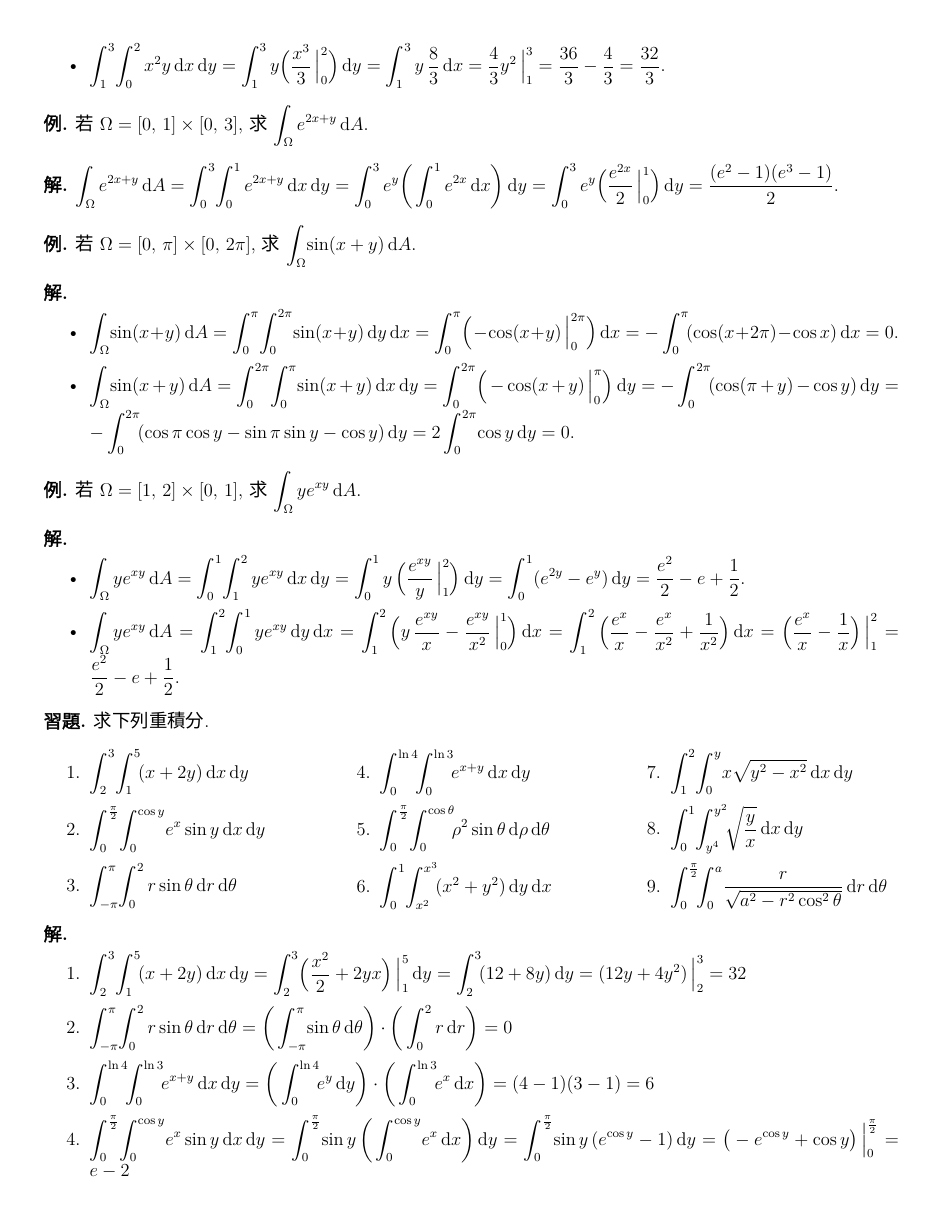
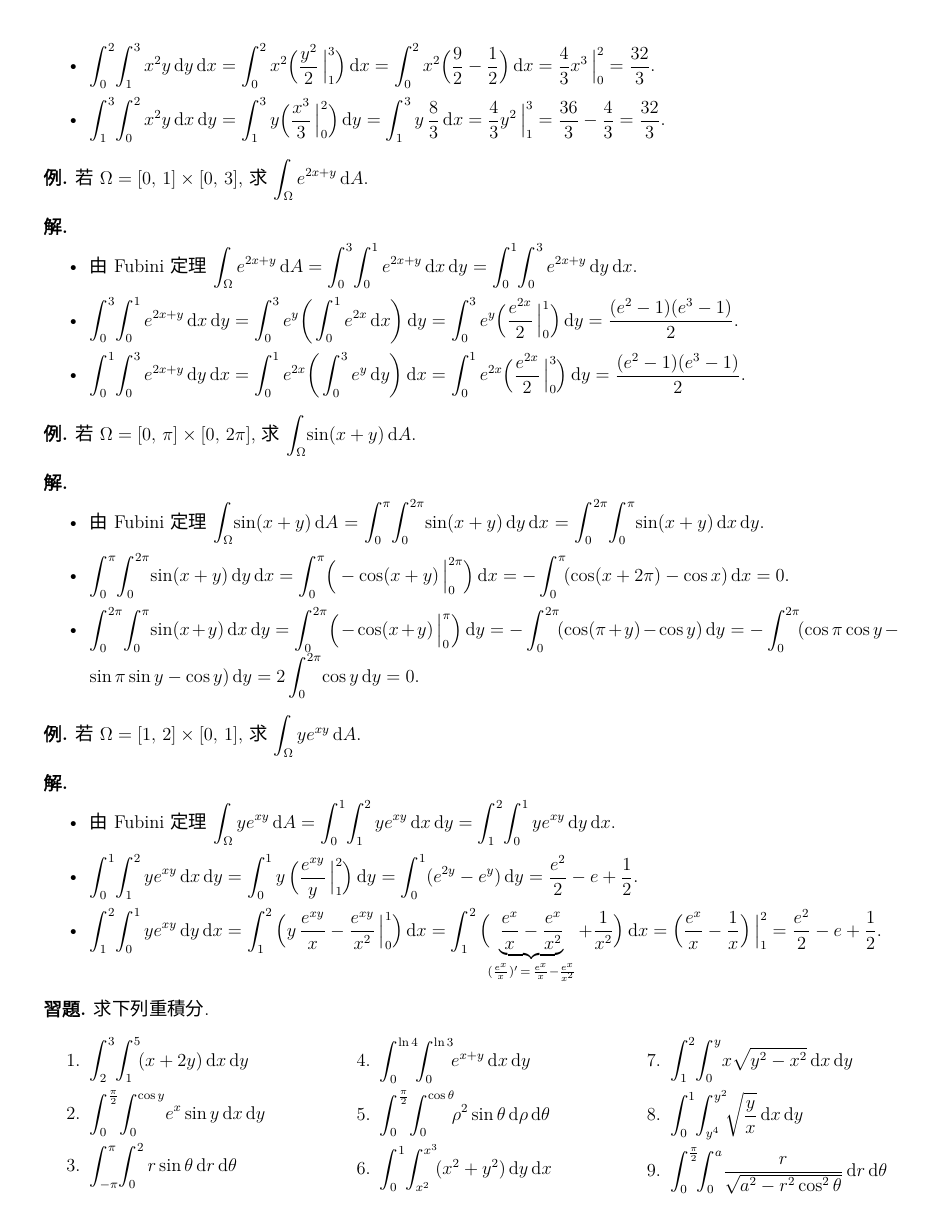
Before and after one commit to chang-ye-tu/calc, a LaTeX document (note/note07.tex): page 2 of 21 before the commit and page 2 of 22 after it. Compiled offline with XeLaTeX; a missing font is replaced by an installed copy or a similar font.

Commit message:
Update note07

```diff
--- a/note/note07.tex
+++ b/note/note07.tex
@@ -314,7 +315,12 @@
 \end{ex}
 
 \begin{sol}
-  $\ds\int_\Omega e^{2x + y}\,\text{d}A = \int_0^3\!\int_0^1 e^{2x + y}\,\text{d}x\,\text{d}y = \int_0^3 e^y\bigg(\int_0^1 e^{2x}\,\text{d}x\bigg)\,\text{d}y = \int_0^3 e^y\Big(\frac{e^{2x}}{2}\,\Big|_0^1\Big)\,\text{d}y = \frac{(e^2 - 1)(e^3 - 1)}{2}$.
+  \begin{itemize}\setlength{\itemsep}{0pt}
+    \item[]
+    \item 由 Fubini 定理 $\ds\int_\Omega e^{2x + y}\,\text{d}A = \int_0^3\!\int_0^1 e^{2x + y}\,\text{d}x\,\text{d}y = \int_0^1\!\int_0^3 e^{2x + y}\,\text{d}y\,\text{d}x$.
+    \item $\ds\int_0^3\!\int_0^1 e^{2x + y}\,\text{d}x\,\text{d}y = \int_0^3 e^y\bigg(\int_0^1 e^{2x}\,\text{d}x\bigg)\,\text{d}y = \int_0^3 e^y\Big(\frac{e^{2x}}{2}\,\Big|_0^1\Big)\,\text{d}y = \frac{(e^2 - 1)(e^3 - 1)}{2}$.
+    \item $\ds\int_0^1\!\int_0^3 e^{2x + y}\,\text{d}y\,\text{d}x = \int_0^1 e^{2x}\bigg(\int_0^3 e^y\,\text{d}y\bigg)\,\text{d}x = \int_0^1 e^{2x}\Big(\frac{e^{2x}}{2}\,\Big|_0^3\Big)\,\text{d}y = \frac{(e^2 - 1)(e^3 - 1)}{2}$.
+  \end{itemize}
 \end{sol}
 
 \begin{ex}
@@ -324,8 +330,9 @@
 \begin{sol}
   \begin{itemize}\setlength{\itemsep}{0pt}
     \item[]
-    \item $\ds\int_\Omega\!\sin(x + y)\,\text{d}A = \int_0^\pi\!\int_0^{2\pi}\!\sin(x + y)\,\text{d}y\,\text{d}x = \int_0^\pi\!\Big(-\cos(x + y)\,\Big|_0^{2\pi}\Big)\,\text{d}x = -\int_0^\pi\!(\cos(x + 2\pi) - \cos x)\,\text{d}x = 0$.
-    \item $\ds\int_\Omega\!\sin(x + y)\,\text{d}A = \int_0^{2\pi}\!\int_0^{\pi}\!\sin(x + y)\,\text{d}x\,\text{d}y = \int_0^{2\pi}\!\Big(-\cos(x + y)\,\Big|_0^{\pi}\Big)\,\text{d}y = -\int_0^{2\pi}\!(\cos(\pi + y) - \cos y)\,\text{d}y = -\int_0^{2\pi}\!(\cos\pi\cos y - \sin\pi\sin y - \cos y)\,\text{d}y = 2\int_0^{2\pi}\!\cos y\,\text{d}y = 0$.
+    \item 由 Fubini 定理 $\ds\int_\Omega\!\sin(x + y)\,\text{d}A$ $=$ $\ds\int_0^\pi\!\int_0^{2\pi}\!\sin(x + y)\,\text{d}y\,\text{d}x$ $=$ $\ds\int_0^{2\pi}\!\int_0^{\pi}\!\sin(x + y)\,\text{d}x\,\text{d}y$.
+    \item $\ds\int_0^\pi\!\int_0^{2\pi}\!\sin(x + y)\,\text{d}y\,\text{d}x = \int_0^\pi\!\Big(-\cos(x + y)\,\Big|_0^{2\pi}\Big)\,\text{d}x = -\int_0^\pi\!(\cos(x + 2\pi) - \cos x)\,\text{d}x = 0$.
+    \item $\ds\int_0^{2\pi}\!\int_0^{\pi}\!\sin(x + y)\,\text{d}x\,\text{d}y = \int_0^{2\pi}\!\Big(-\cos(x + y)\,\Big|_0^{\pi}\Big)\,\text{d}y = -\int_0^{2\pi}\!(\cos(\pi + y) - \cos y)\,\text{d}y = -\int_0^{2\pi}\!(\cos\pi\cos y - \sin\pi\sin y - \cos y)\,\text{d}y = 2\int_0^{2\pi}\!\cos y\,\text{d}y = 0$.
   \end{itemize}
 \end{sol}
 
@@ -336,8 +343,9 @@
 \begin{sol}
   \begin{itemize}\setlength{\itemsep}{0pt}
     \item[]
-    \item $\ds\int_\Omega ye^{xy}\,\text{d}A = \int_0^1\!\int_1^2 ye^{xy}\,\text{d}x\,\text{d}y = \int_0^1 y\,\Big(\frac{e^{xy}}{y}\,\Big|_1^2\Big)\,\text{d}y = \int_0^1(e^{2y} - e^y)\,\text{d}y = \frac{e^2}{2} - e + \frac{1}{2}$.
-    \item $\ds\int_\Omega ye^{xy}\,\text{d}A = \int_1^2\!\int_0^1 ye^{xy}\,\text{d}y\,\text{d}x = \int_1^2\Big(y\,\frac{e^{xy}}{x} - \frac{e^{xy}}{x^2}\,\Big|_0^1\Big)\,\text{d}x = \int_1^2\Big(\frac{e^{x}}{x} - \frac{e^x}{x^2} + \frac{1}{x^2}\Big)\,\text{d}x = \Big(\frac{e^x}{x}-\frac{1}{x}\Big)\,\Big|_1^2 = \frac{e^2}{2} - e + \frac{1}{2}$.
+    \item 由 Fubini 定理 $\ds\int_\Omega ye^{xy}\,\text{d}A = \int_0^1\!\int_1^2 ye^{xy}\,\text{d}x\,\text{d}y  = \int_1^2\!\int_0^1 ye^{xy}\,\text{d}y\,\text{d}x$.
+    \item $\ds\int_0^1\!\int_1^2 ye^{xy}\,\text{d}x\,\text{d}y = \int_0^1 y\,\Big(\frac{e^{xy}}{y}\,\Big|_1^2\Big)\,\text{d}y = \int_0^1(e^{2y} - e^y)\,\text{d}y = \frac{e^2}{2} - e + \frac{1}{2}$.
+    \item $\ds\int_1^2\!\int_0^1 ye^{xy}\,\text{d}y\,\text{d}x = \int_1^2\Big(y\,\frac{e^{xy}}{x} - \frac{e^{xy}}{x^2}\,\Big|_0^1\Big)\,\text{d}x = \int_1^2\Big(\!\!\underbrace{\frac{e^{x}}{x} - \frac{e^x}{x^2}}_{(\frac{e^x}{x})'\,=\,\frac{e^{x}}{x} - \frac{e^x}{x^2}} + \frac{1}{x^2}\Big)\,\text{d}x = \Big(\frac{e^x}{x}-\frac{1}{x}\Big)\,\Big|_1^2 = \frac{e^2}{2} - e + \frac{1}{2}$.
   \end{itemize}
 \end{sol}
 
```
Also changed, not shown: note/note07.pdf, note/note07.tex (9 more changed lines).
